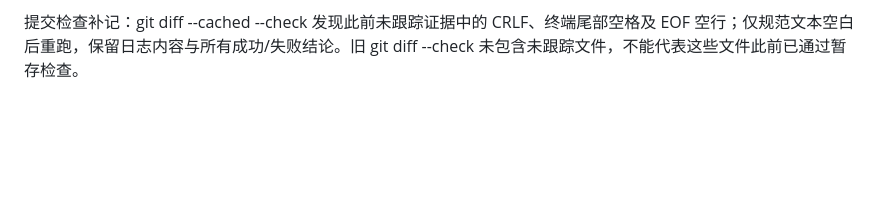
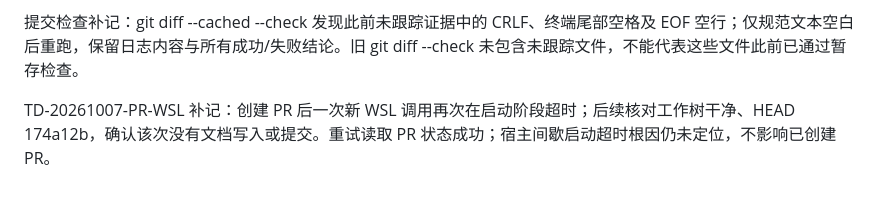
Before and after one commit to LumiaBlack51/twodrive, a Markdown page: doc/incidents.md, the part around the change. GitHub-like rendering; blank space fills up the shorter version.

```diff
--- a/doc/incidents.md
+++ b/doc/incidents.md
@@ -586,3 +586,5 @@ results and remaining large-file acceptance blockage. No failures/skips count as
 - 边界/后续：不归因为 TwoDrive 缺陷；保留超时事实，网络操作继续使用有界等待。
 
 提交检查补记：git diff --cached --check 发现此前未跟踪证据中的 CRLF、终端尾部空格及 EOF 空行；仅规范文本空白后重跑，保留日志内容与所有成功/失败结论。旧 git diff --check 未包含未跟踪文件，不能代表这些文件此前已通过暂存检查。
+
+TD-20261007-PR-WSL 补记：创建 PR 后一次新 WSL 调用再次在启动阶段超时；后续核对工作树干净、HEAD 174a12b，确认该次没有文档写入或提交。重试读取 PR 状态成功；宿主间歇启动超时根因仍未定位，不影响已创建 PR。
```
Also changed, not shown: doc/windows-progress.md (+3 -1 lines).
